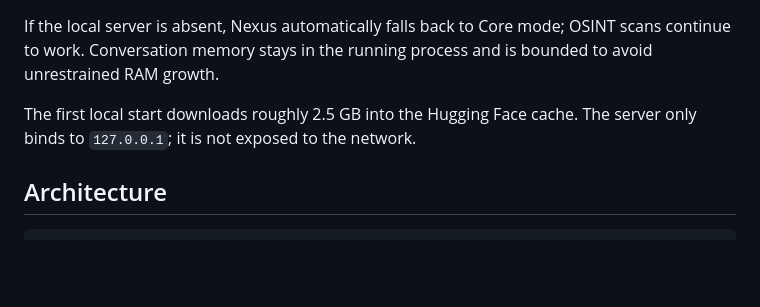
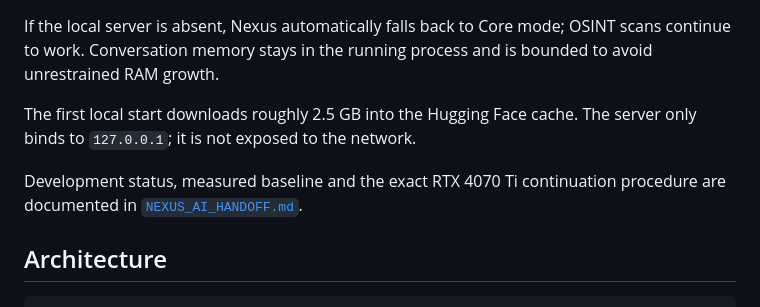
Before and after one commit to dontleteuwatchyou/nexus, a Markdown page: nexus/README.md, the part around the change. Rendered like a GitHub page; blank space fills up the shorter version.

Commit message:
docs(ai): add RTX 4070 Ti training handoff

````diff
--- a/nexus/README.md
+++ b/nexus/README.md
@@ -195,6 +195,9 @@ and is bounded to avoid unrestrained RAM growth.
 The first local start downloads roughly 2.5 GB into the Hugging Face cache.
 The server only binds to `127.0.0.1`; it is not exposed to the network.
 
+Development status, measured baseline and the exact RTX 4070 Ti continuation
+procedure are documented in [`NEXUS_AI_HANDOFF.md`](NEXUS_AI_HANDOFF.md).
+
 ## Architecture
 
 ```
````
Also changed, not shown: nexus/NEXUS_AI_HANDOFF.md (added, +208 -0 lines).
